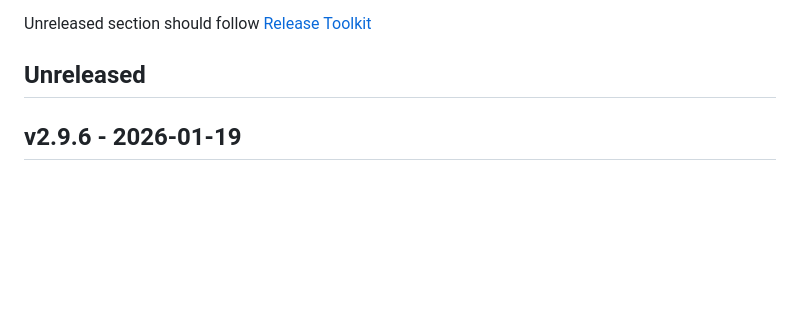
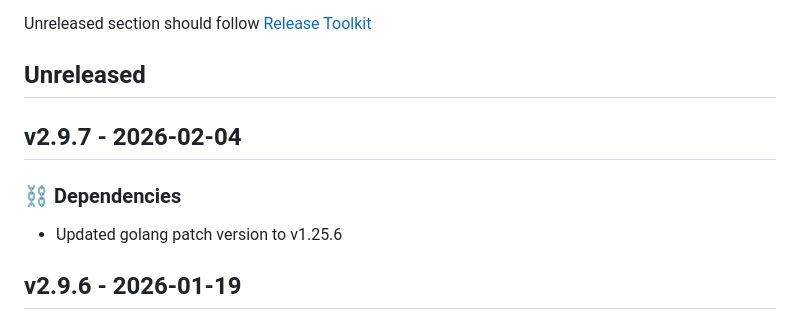
Before and after one commit to newrelic/nri-consul, a Markdown page: CHANGELOG.md, the part around the change. Rendered like a GitHub page; blank space fills up the shorter version.

Commit message:
Update changelog with changes from v2.9.7

```diff
--- a/CHANGELOG.md
+++ b/CHANGELOG.md
@@ -7,6 +7,11 @@ and this project adheres to [Semantic Versioning](http://semver.org/).
 
 Unreleased section should follow [Release Toolkit](https://github.com/newrelic/release-toolkit#render-markdown-and-update-markdown)
 ## Unreleased
+
+## v2.9.7 - 2026-02-04
+
+### ⛓️ Dependencies
+- Updated golang patch version to v1.25.6
 
 ## v2.9.6 - 2026-01-19
 
```
